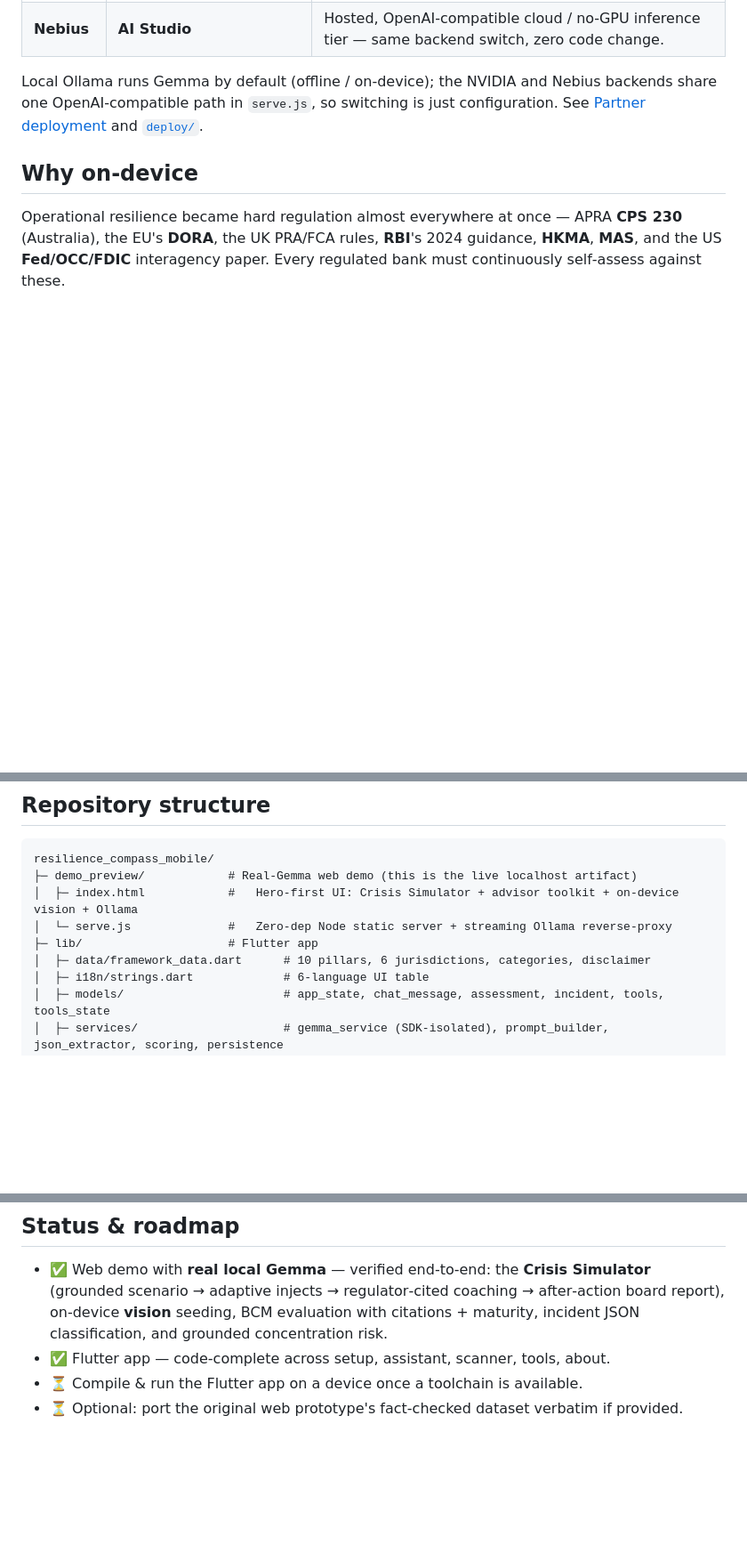
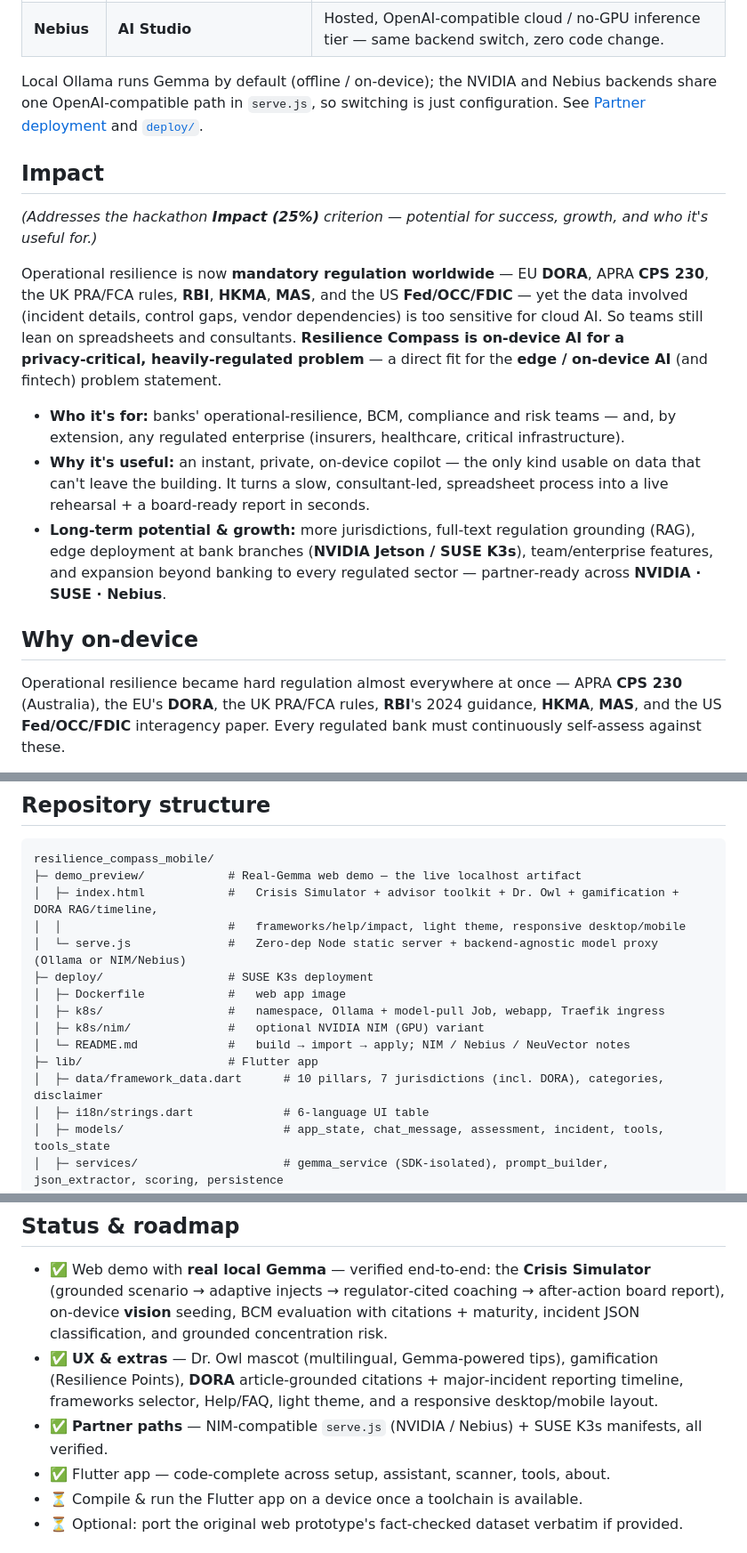
Before and after one commit to supermanyu90/resilience-compass, a Markdown page: README.md, 3 parts joined by grey strips. Shown at 89% size. Drawn GitHub-style; blank space fills up the shorter version.

Commit message:
docs: refresh README for all recent features
Adds an Impact section (hackathon Impact criterion), documents Dr. Owl (multilingual mascot + Gemma
tips), gamification (Resilience Points), the frameworks selector, Help/FAQ, light theme and responsive
desktop/mobile UI; updates repo structure with deploy/ and DORA; expands Status/roadmap.

````diff
--- a/README.md
+++ b/README.md
@@ -50,6 +52,25 @@ and writes the board report — offline.
 Local Ollama runs Gemma by default (offline / on‑device); the NVIDIA and Nebius backends share one
 OpenAI‑compatible path in `serve.js`, so switching is just configuration. See
 [Partner deployment](#partner-deployment-suse-k3s--nvidia-nim) and [`deploy/`](deploy/).
+
+## Impact
+
+_(Addresses the hackathon **Impact (25%)** criterion — potential for success, growth, and who it's useful for.)_
+
+Operational resilience is now **mandatory regulation worldwide** — EU **DORA**, APRA **CPS 230**, the UK
+PRA/FCA rules, **RBI**, **HKMA**, **MAS**, and the US **Fed/OCC/FDIC** — yet the data involved (incident
+details, control gaps, vendor dependencies) is too sensitive for cloud AI. So teams still lean on
+spreadsheets and consultants. **Resilience Compass is on‑device AI for a privacy‑critical, heavily‑regulated
+problem** — a direct fit for the **edge / on‑device AI** (and fintech) problem statement.
+
+- **Who it's for:** banks' operational‑resilience, BCM, compliance and risk teams — and, by extension,
+  any regulated enterprise (insurers, healthcare, critical infrastructure).
+- **Why it's useful:** an instant, private, on‑device copilot — the only kind usable on data that can't
+  leave the building. It turns a slow, consultant‑led, spreadsheet process into a live rehearsal + a
+  board‑ready report in seconds.
+- **Long‑term potential & growth:** more jurisdictions, full‑text regulation grounding (RAG), edge
+  deployment at bank branches (**NVIDIA Jetson / SUSE K3s**), team/enterprise features, and expansion
+  beyond banking to every regulated sector — partner‑ready across **NVIDIA · SUSE · Nebius**.
 
 ## Why on‑device
 
@@ -241,11 +278,17 @@ how many vendors share it.
 
 ```
 resilience_compass_mobile/
-├─ demo_preview/            # Real-Gemma web demo (this is the live localhost artifact)
-│  ├─ index.html            #   Hero-first UI: Crisis Simulator + advisor toolkit + on-device vision + Ollama
-│  └─ serve.js              #   Zero-dep Node static server + streaming Ollama reverse-proxy
+├─ demo_preview/            # Real-Gemma web demo — the live localhost artifact
+│  ├─ index.html            #   Crisis Simulator + advisor toolkit + Dr. Owl + gamification + DORA RAG/timeline,
+│  │                        #   frameworks/help/impact, light theme, responsive desktop/mobile
+│  └─ serve.js              #   Zero-dep Node static server + backend-agnostic model proxy (Ollama or NIM/Nebius)
+├─ deploy/                  # SUSE K3s deployment
+│  ├─ Dockerfile            #   web app image
+│  ├─ k8s/                  #   namespace, Ollama + model-pull Job, webapp, Traefik ingress
+│  ├─ k8s/nim/              #   optional NVIDIA NIM (GPU) variant
+│  └─ README.md             #   build → import → apply; NIM / Nebius / NeuVector notes
 ├─ lib/                     # Flutter app
-│  ├─ data/framework_data.dart      # 10 pillars, 6 jurisdictions, categories, disclaimer
+│  ├─ data/framework_data.dart      # 10 pillars, 7 jurisdictions (incl. DORA), categories, disclaimer
 │  ├─ i18n/strings.dart             # 6-language UI table
 │  ├─ models/                       # app_state, chat_message, assessment, incident, tools, tools_state
 │  ├─ services/                     # gemma_service (SDK-isolated), prompt_builder, json_extractor, scoring, persistence
@@ -283,6 +326,10 @@ resilience_compass_mobile/
 - ✅ Web demo with **real local Gemma** — verified end‑to‑end: the **Crisis Simulator** (grounded scenario
   → adaptive injects → regulator‑cited coaching → after‑action board report), on‑device **vision** seeding,
   BCM evaluation with citations + maturity, incident JSON classification, and grounded concentration risk.
+- ✅ **UX & extras** — Dr. Owl mascot (multilingual, Gemma‑powered tips), gamification (Resilience Points),
+  **DORA** article‑grounded citations + major‑incident reporting timeline, frameworks selector, Help/FAQ,
+  light theme, and a responsive desktop/mobile layout.
+- ✅ **Partner paths** — NIM‑compatible `serve.js` (NVIDIA / Nebius) + SUSE K3s manifests, all verified.
 - ✅ Flutter app — code‑complete across setup, assistant, scanner, tools, about.
 - ⏳ Compile & run the Flutter app on a device once a toolchain is available.
 - ⏳ Optional: port the original web prototype's fact‑checked dataset verbatim if provided.
````
Also changed, not shown: other parts of README.md (+18 -0 lines).
